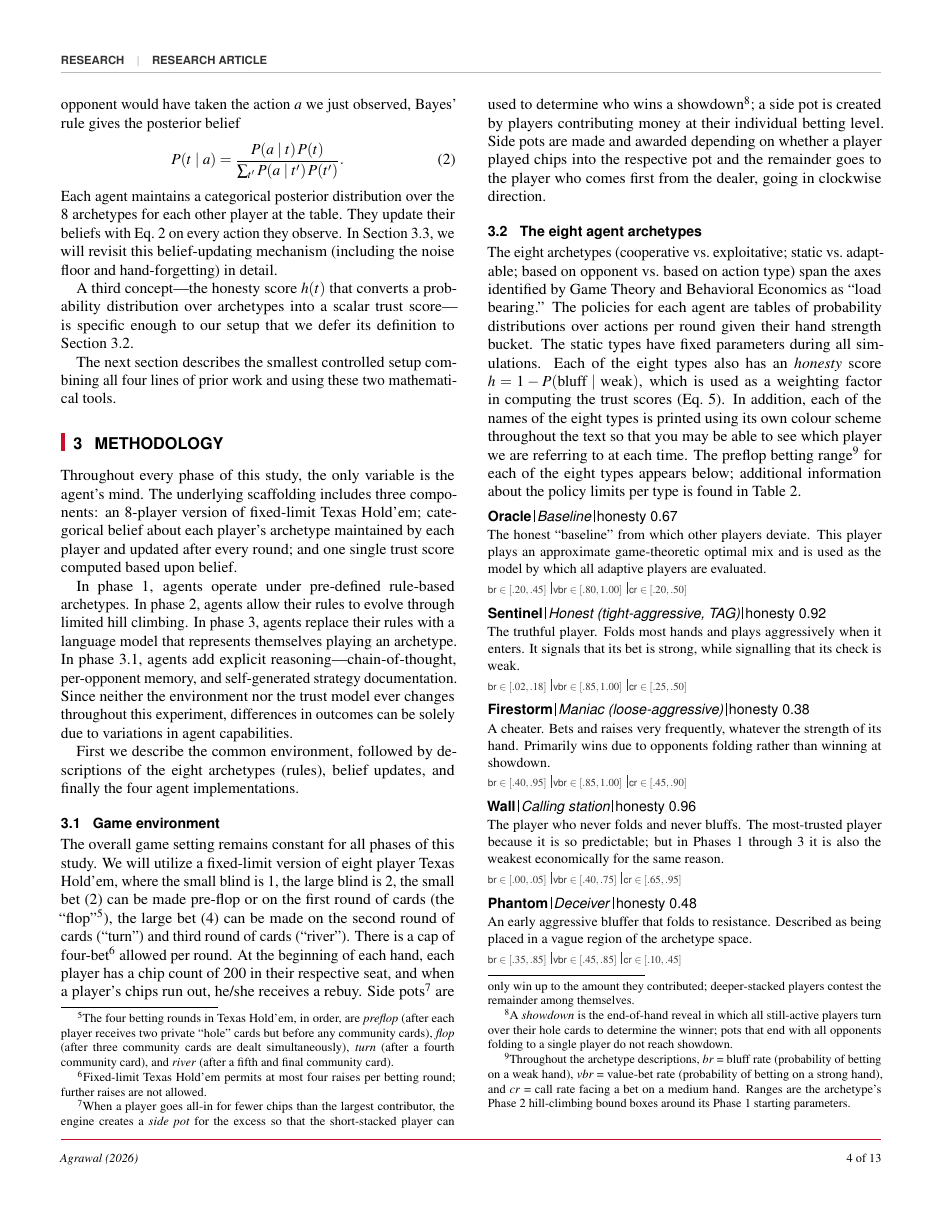
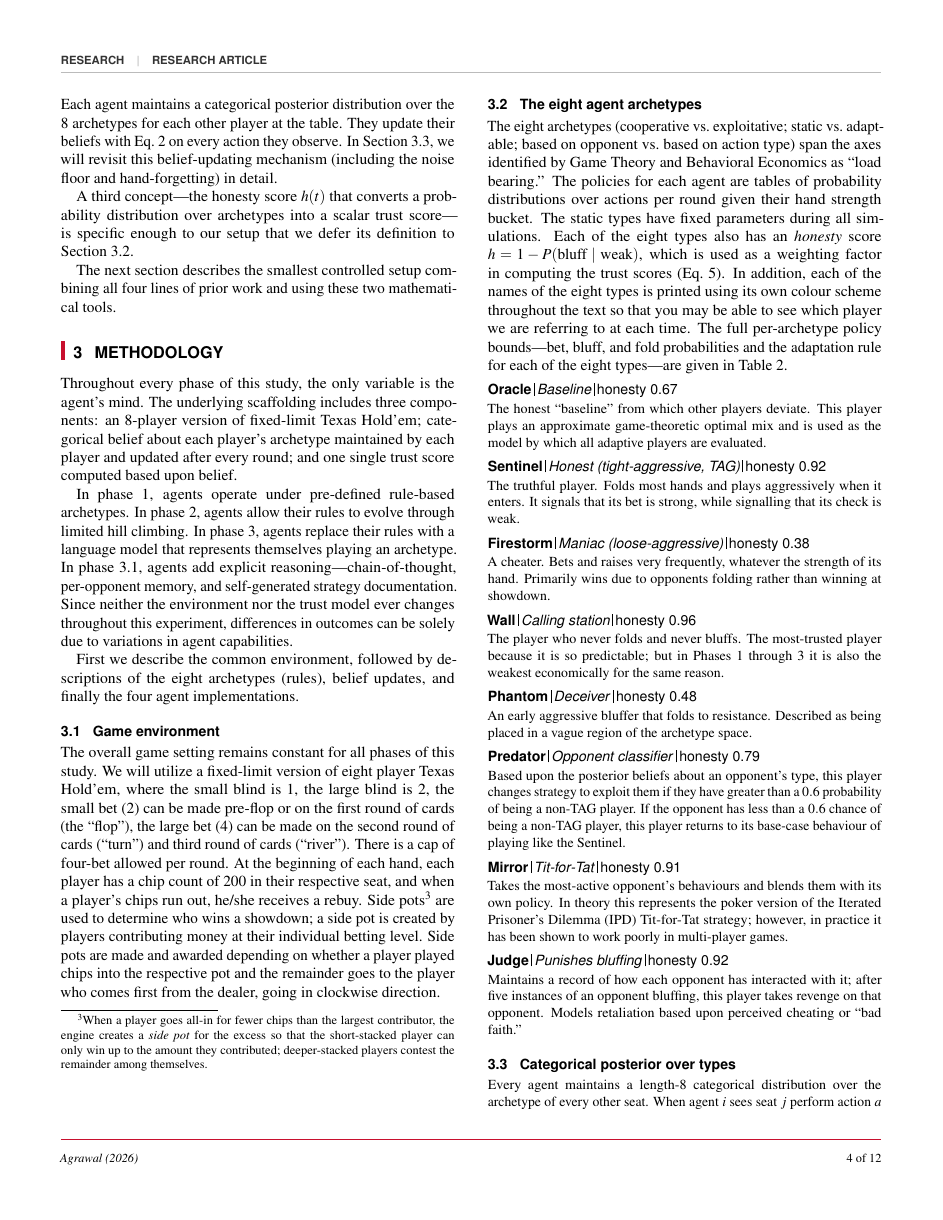
Before and after one commit to RachitAgrawal146/Poker_trust, a LaTeX document (paper_resources/manuscript/main.tex): page 4 of 13 before the commit and page 4 of 12 after it. Compiled offline with pdfLaTeX.

Commit message:
paper: v12 — #3 cut conflicting card param ranges; #23 trim duplicate footnotes (keep "Bayesian" title)
#3  Removed the §3.2 archetype-card br/vbr/cr bound boxes that disagreed
    with Table 2; \archentry is now a 4-arg macro and the §3.2 intro
    points to Table 2 as the single source of policy bounds. Footnote 9
    (br/vbr/cr definitions) dropped with them.
#23 Trimmed the footnotes already covered by Table 1: hole cards,
    bet-sizing, betting rounds/streets, four-bet cap, and showdown.
    Kept side-pot and walkover (not in Table 1).
#18/#19 left as-is per author (abstract register; "Bayesian" title).

Build clean; no undefined refs; 12 pages.

```diff
--- a/paper_resources/manuscript/main.tex
+++ b/paper_resources/manuscript/main.tex
@@ -181,11 +181,10 @@
 % Compact archetype text entry (no portrait): colored name | role |
 % honesty, then description, then bound line.
 % Use \archentry{Name}{role}{honesty}{description}{bounds}.
-\newcommand{\archentry}[5]{%
+\newcommand{\archentry}[4]{%
   \par\vspace{5pt}\noindent
   {\sffamily\fontsize{10}{12}\selectfont\arch{#1}\bbar\textit{#2}\bbar honesty #3}\\[1pt]
-  \small #4\\[2pt]
-  {\scriptsize\sffamily\textcolor{darkGray}{#5}}\par}
+  \small #4\par}
 
 \hyphenpenalty=200
 \tolerance=1500
@@ -583,16 +575,9 @@ The overall game setting remains constant for all phases of this
 study. We will utilize a fixed-limit version of eight player Texas
 Hold'em, where the small blind is 1, the large blind is 2, the small
 bet (2) can be made pre-flop or on the first round of cards (the
-``flop''\footnote{The four betting rounds in Texas Hold'em, in
-order, are \textit{preflop} (after each player receives two private
-``hole'' cards but before any community cards), \textit{flop} (after
-three community cards are dealt simultaneously), \textit{turn}
-(after a fourth community card), and \textit{river} (after a fifth
-and final community card).}), the large bet (4) can be made on the
+``flop''), the large bet (4) can be made on the
 second round of cards (``turn'') and third round of cards
-(``river''). There is a cap of four-bet\footnote{Fixed-limit Texas
-Hold'em permits at most four raises per betting round; further
-raises are not allowed.} allowed per round. At the beginning of each
+(``river''). There is a cap of four-bet allowed per round. At the beginning of each
 hand, each player has a chip count of 200 in their respective seat,
 and when a player's chips run out, he/she receives a rebuy. Side
 pots\footnote{When a player goes all-in for fewer chips than the
@@ -600,10 +585,7 @@ largest contributor, the engine creates a \textit{side pot} for the
 excess so that the short-stacked player can only win up to the
 amount they contributed; deeper-stacked players contest the
 remainder among themselves.} are used to determine who wins a
-showdown\footnote{A \textit{showdown} is the end-of-hand reveal in
-which all still-active players turn over their hole cards to
-determine the winner; pots that end with all opponents folding to a
-single player do not reach showdown.}; a side pot is created by
+showdown; a side pot is created by
 players contributing money at their individual betting level. Side
 pots are made and awarded depending on whether a player played chips
 into the respective pot and the remainder goes to the player who
@@ -622,41 +604,36 @@ which is used as a weighting factor in computing the trust scores
 (Eq.~\ref{eq:trust}). In addition, each of the names of the eight
 types is printed using its own colour scheme throughout the text so
 that you may be able to see which player we are referring to at each
-time. The preflop betting range\footnote{Throughout the archetype
-descriptions, \textit{br} = bluff rate (probability of betting on a
-weak hand), \textit{vbr} = value-bet rate (probability of betting on
-a strong hand), and \textit{cr} = call rate facing a bet on a medium
-hand. Ranges are the archetype's Phase 2 hill-climbing bound boxes
-around its Phase 1 starting parameters.} for each of the eight types
-appears below; additional information about the policy limits per
-type is found in Table~\ref{tab:bounds-comprehensive}.
+time. The full per-archetype policy bounds---bet, bluff, and fold
+probabilities and the adaptation rule for each of the eight
+types---are given in Table~\ref{tab:bounds-comprehensive}.
 
 \archentry{Oracle}{Baseline}{0.67}{%
   The honest ``baseline'' from which other players deviate. This
   player plays an approximate game-theoretic optimal mix and is used
   as the model by which all adaptive players are
-  evaluated.}{br $\in[.20,.45]$ \bbar vbr $\in[.80,1.00]$ \bbar cr $\in[.20,.50]$}
+  evaluated.}
 
 \archentry{Sentinel}{Honest (tight-aggressive, TAG)}{0.92}{%
   The truthful player. Folds most hands and plays aggressively when
   it enters. It signals that its bet is strong, while signalling
-  that its check is weak.}{br $\in[.02,.18]$ \bbar vbr $\in[.85,1.00]$ \bbar cr $\in[.25,.50]$}
+  that its check is weak.}
 
 \archentry{Firestorm}{Maniac (loose-aggressive)}{0.38}{%
   A cheater. Bets and raises very frequently, whatever the strength
   of its hand. Primarily wins due to opponents folding rather than
-  winning at showdown.}{br $\in[.40,.95]$ \bbar vbr $\in[.85,1.00]$ \bbar cr $\in[.45,.90]$}
+  winning at showdown.}
 
 \archentry{Wall}{Calling station}{0.96}{%
   The player who never folds and never bluffs. The most-trusted
   player because it is so predictable; but in Phases 1 through 3 it
   is also the weakest economically for the same
-  reason.}{br $\in[.00,.05]$ \bbar vbr $\in[.40,.75]$ \bbar cr $\in[.65,.95]$}
+  reason.}
 
 \archentry{Phantom}{Deceiver}{0.48}{%
   An early aggressive bluffer that folds to resistance. Described as
   being placed in a vague region of the archetype
-  space.}{br $\in[.35,.85]$ \bbar vbr $\in[.45,.85]$ \bbar cr $\in[.10,.45]$}
+  space.}
 
 \archentry{Predator}{Opponent classifier}{0.79}{%
   Based upon the posterior beliefs about an opponent's type, this
@@ -664,20 +641,20 @@ type is found in Table~\ref{tab:bounds-comprehensive}.
   $0.6$ probability of being a non-TAG player. If the opponent has
   less than a $0.6$ chance of being a non-TAG player, this player
   returns to its base-case behaviour of playing like the
-  Sentinel.}{br $\in[.10,.40]$ \bbar vbr $\in[.75,1.00]$ \bbar cr $\in[.20,.50]$}
+  Sentinel.}
 
 \archentry{Mirror}{Tit-for-Tat}{0.91}{%
   Takes the most-active opponent's behaviours and blends them with
   its own policy. In theory this represents the poker version of the
   Iterated Prisoner's Dilemma (IPD) Tit-for-Tat strategy; however, in
   practice it has been shown to work poorly in multi-player
-  games.}{br $\in[.03,.25]$ \bbar vbr $\in[.75,1.00]$ \bbar cr $\in[.22,.52]$}
+  games.}
 
 \archentry{Judge}{Punishes bluffing}{0.92}{%
   Maintains a record of how each opponent has interacted with it;
   after five instances of an opponent bluffing, this player takes
   revenge on that opponent. Models retaliation based upon perceived
-  cheating or ``bad faith.''}{br $\in[.02,.18]$ \bbar vbr $\in[.85,1.00]$ \bbar cr $\in[.25,.50]$ \,(cooperative state)}
+  cheating or ``bad faith.''}
 
 
 \subsection{Categorical posterior over types}\label{sec:posterior}
```
Also changed, not shown: paper_resources/manuscript/main.pdf, paper_resources/manuscript/main.tex (11 more changed lines).
